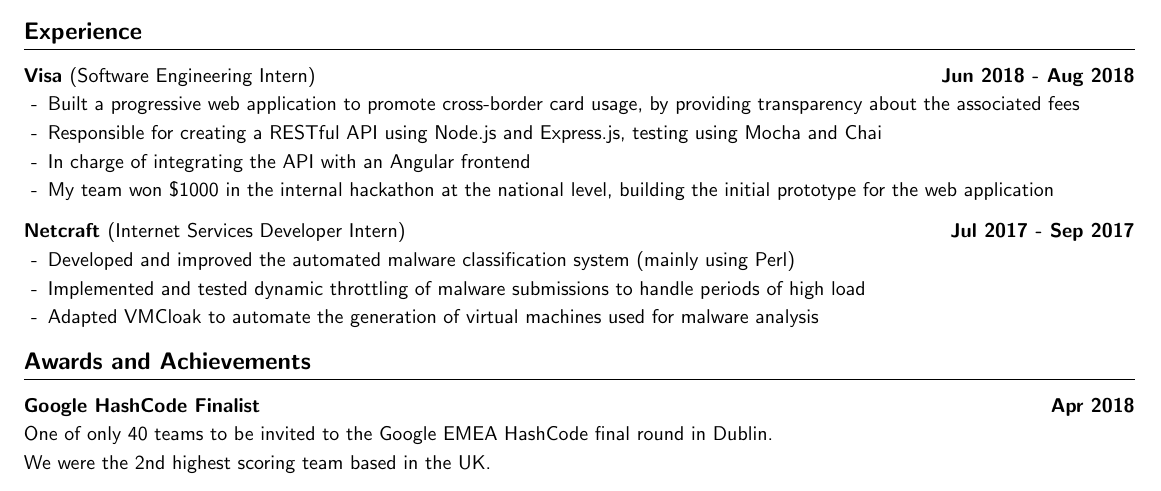
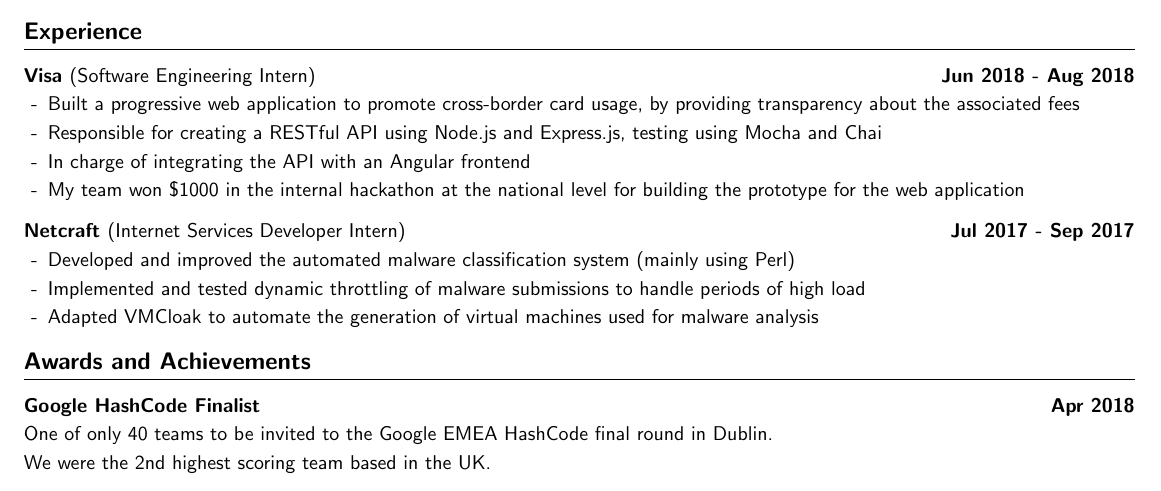
Before and after one commit to Qiang-Feng/cv, a LaTeX CV (cv.tex): part of the page, cut so that both start at the same text. Compiled offline with pdfLaTeX.

Commit message:
Improve grammar

```diff
--- a/cv.tex
+++ b/cv.tex
@@ -64,7 +64,7 @@
     \item Built a progressive web application to promote cross-border card usage, by providing transparency about the associated fees
     \item Responsible for creating a RESTful API using Node.js and Express.js, testing using Mocha and Chai
     \item In charge of integrating the API with an Angular frontend
-    \item My team won \$1000 in the internal hackathon at the national level, building the initial prototype for the web application
+    \item My team won \$1000 in the internal hackathon at the national level for building the prototype for the web application
 \end{itemize}
 
 
```
